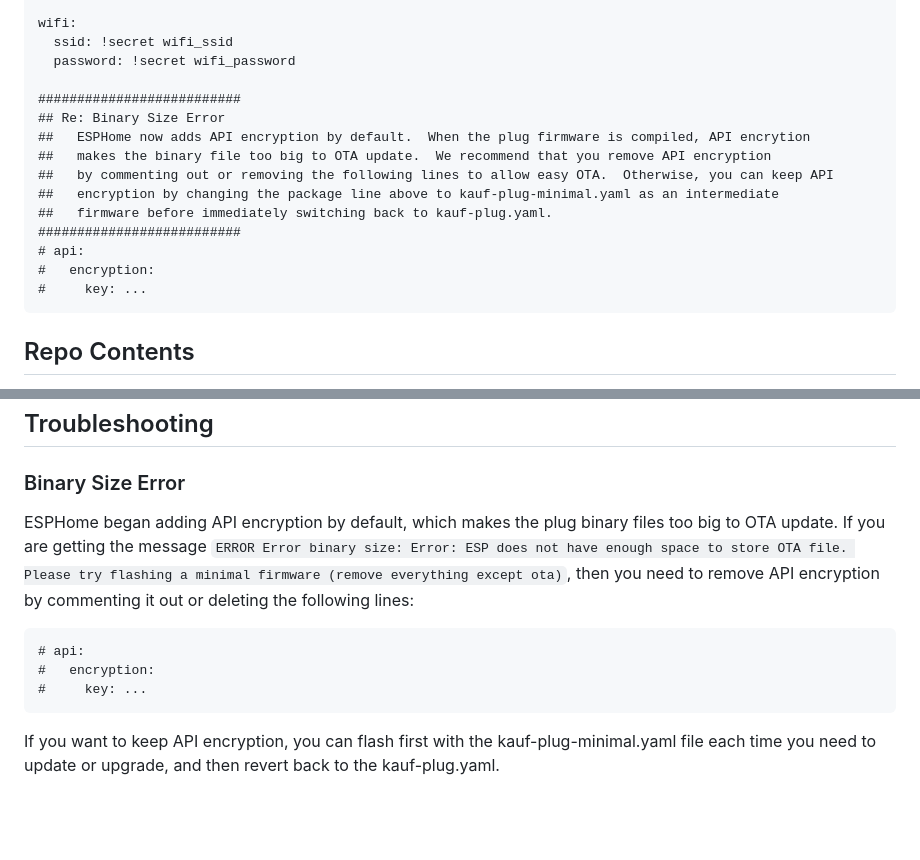
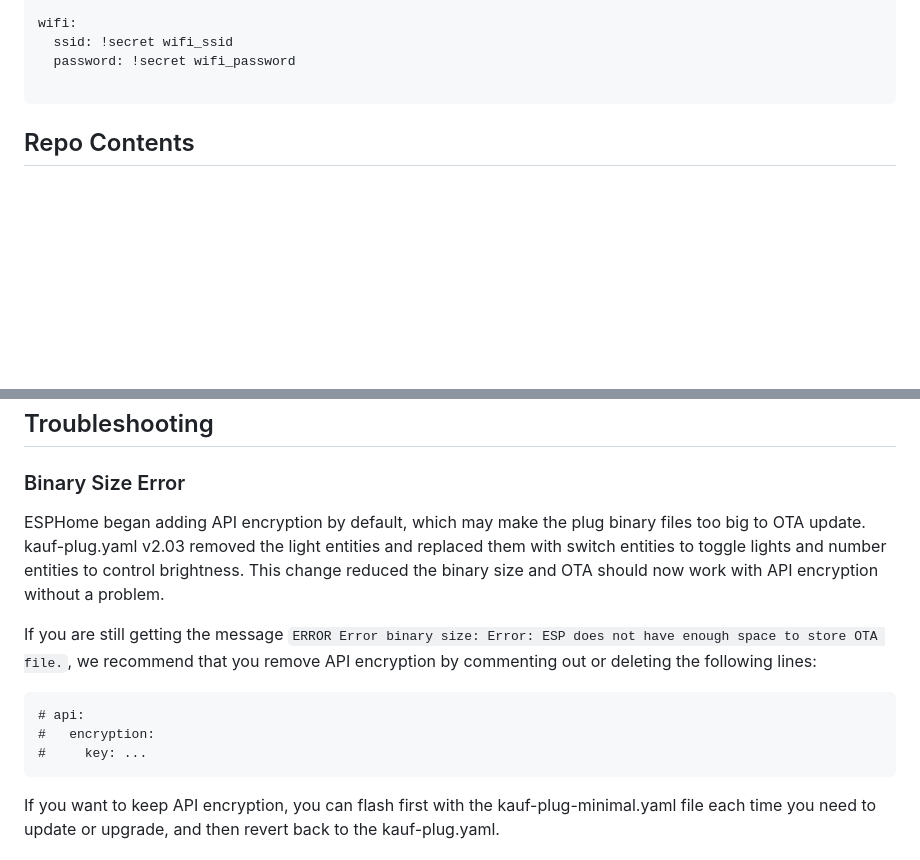
Before and after one commit to KaufHA/PLF10, a Markdown page: README.md, 2 parts joined by grey strips. Drawn GitHub-style; blank space fills up the shorter version.

````diff
--- a/README.md
+++ b/README.md
@@ -17,17 +17,6 @@ wifi:
   ssid: !secret wifi_ssid
   password: !secret wifi_password
 
-##########################
-## Re: Binary Size Error
-##   ESPHome now adds API encryption by default.  When the plug firmware is compiled, API encrytion
-##   makes the binary file too big to OTA update.  We recommend that you remove API encryption
-##   by commenting out or removing the following lines to allow easy OTA.  Otherwise, you can keep API
-##   encryption by changing the package line above to kauf-plug-minimal.yaml as an intermediate
-##   firmware before immediately switching back to kauf-plug.yaml.
-##########################
-# api:
-#   encryption:
-#     key: ...
 ```
 
 ## Repo Contents
@@ -136,13 +125,16 @@ Holding the plug's button for 30 seconds will clear any programmed Wi-Fi credent
 ## Troubleshooting
 ### Binary Size Error
 
-ESPHome began adding API encryption by default, which makes the plug binary files too big to OTA update.  If you are getting the message `ERROR Error binary size: Error: ESP does not have enough space to store OTA file. Please try flashing a minimal firmware (remove everything except ota)`, then you need to remove API encryption by commenting it out or deleting the following lines:
+ESPHome began adding API encryption by default, which may make the plug binary files too big to OTA update.  kauf-plug.yaml v2.03 removed the light entities and replaced them with switch entities to toggle lights and number entities to control brightness.  This change reduced the binary size and OTA should now work with API encryption without a problem.
+
+If you are still getting the message `ERROR Error binary size: Error: ESP does not have enough space to store OTA file.`, we recommend that you remove API encryption by commenting out or deleting the following lines:
 
 ```
 # api:
 #   encryption:
 #     key: ...
 ```
+
 If you want to keep API encryption, you can flash first with the kauf-plug-minimal.yaml file each time you need to update or upgrade, and then revert back to the kauf-plug.yaml.
 
 
````
